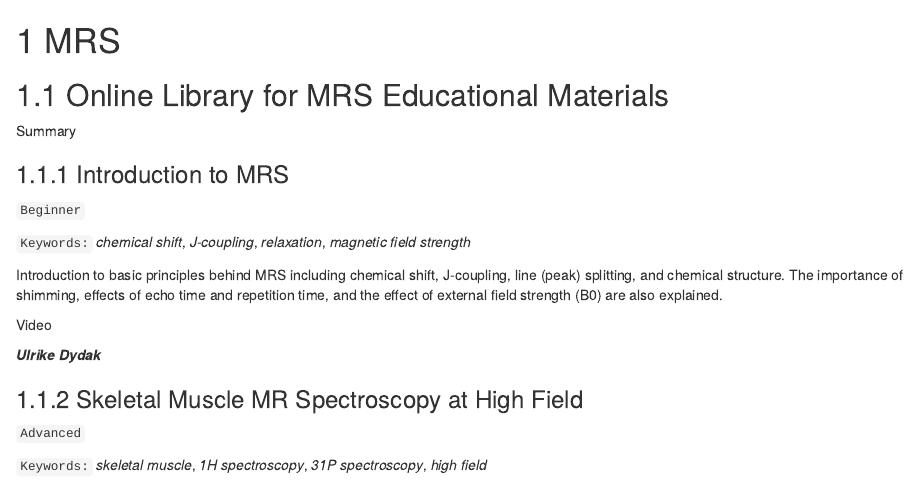
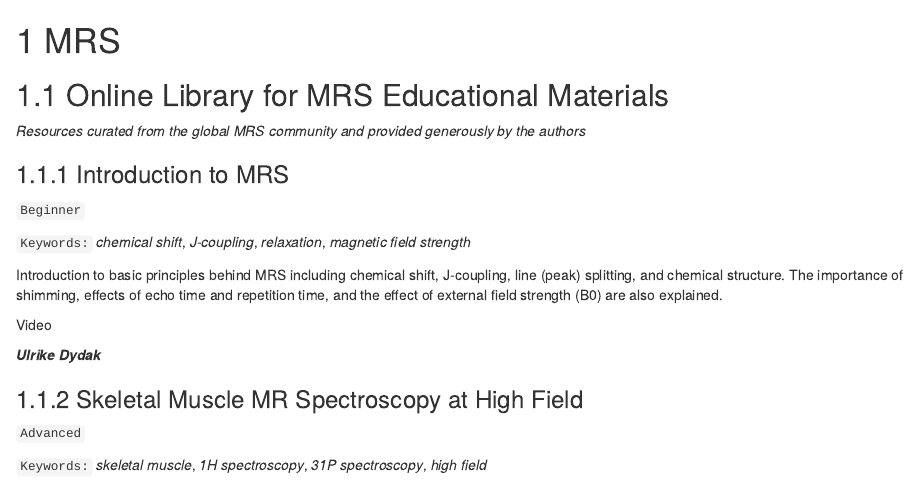
Before and after one commit to sevimcengiz/mrs-educational-book, an R Markdown document (mrs-educational-book/02-cross-refs.Rmd): the page in a window 1100 px wide, from its top. Rendered offline with R 4.5, knitr and Pandoc, with nearby package versions; drawn as R Markdown's standard HTML page in place of the format the file asks for.

Commit message:
update section and order

```diff
--- a/mrs-educational-book/02-cross-refs.Rmd
+++ b/mrs-educational-book/02-cross-refs.Rmd
@@ -2,7 +2,7 @@
 
 ## Online Library for MRS Educational Materials
 
-Summary
+_Resources curated from the global MRS community and provided generously by the authors_
 
 ### Introduction to MRS
 
```
Also changed, not shown: mrs-educational-book/index.Rmd (+1 -1 lines), mrs-educational-book/02-cross-refs.Rmd (2 more changed lines).
